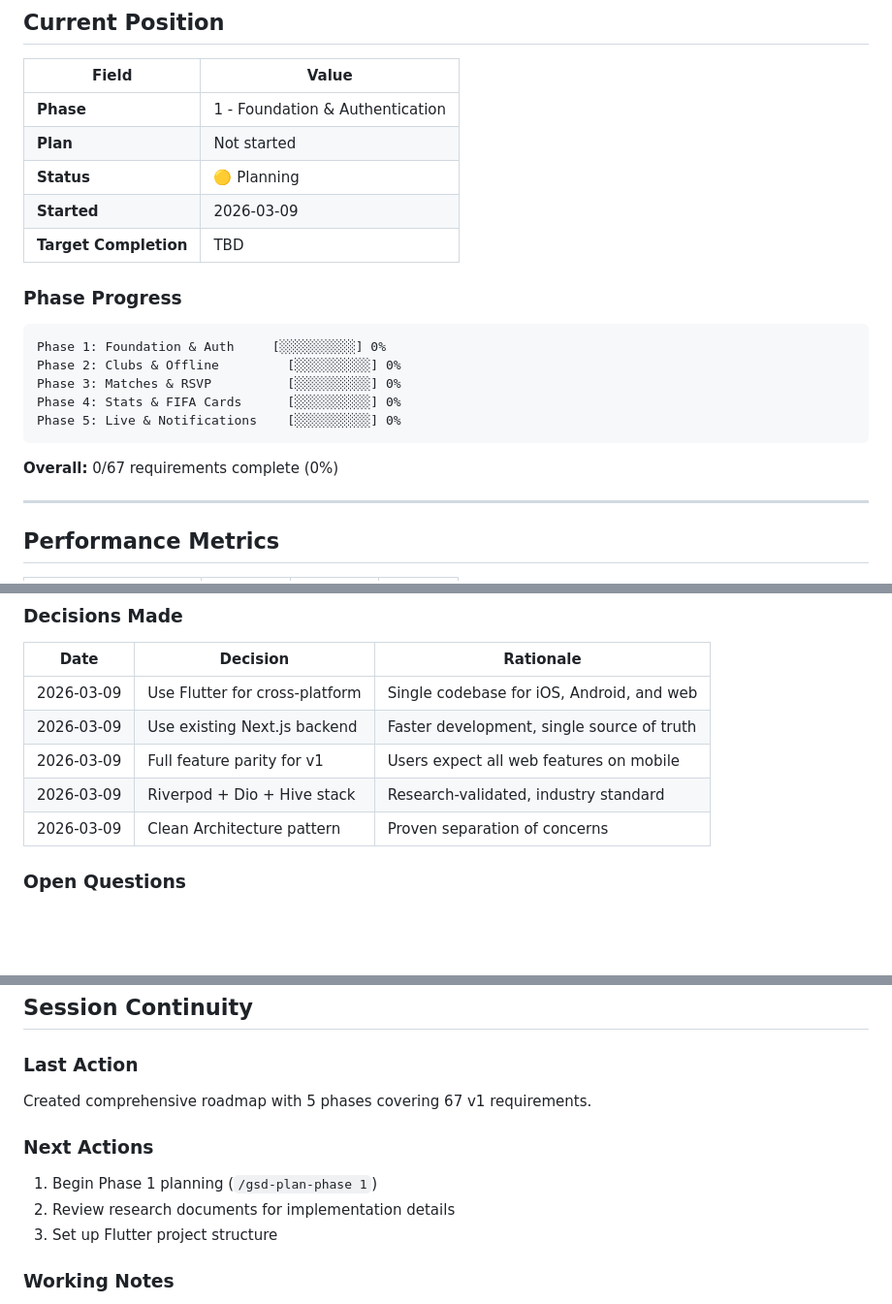
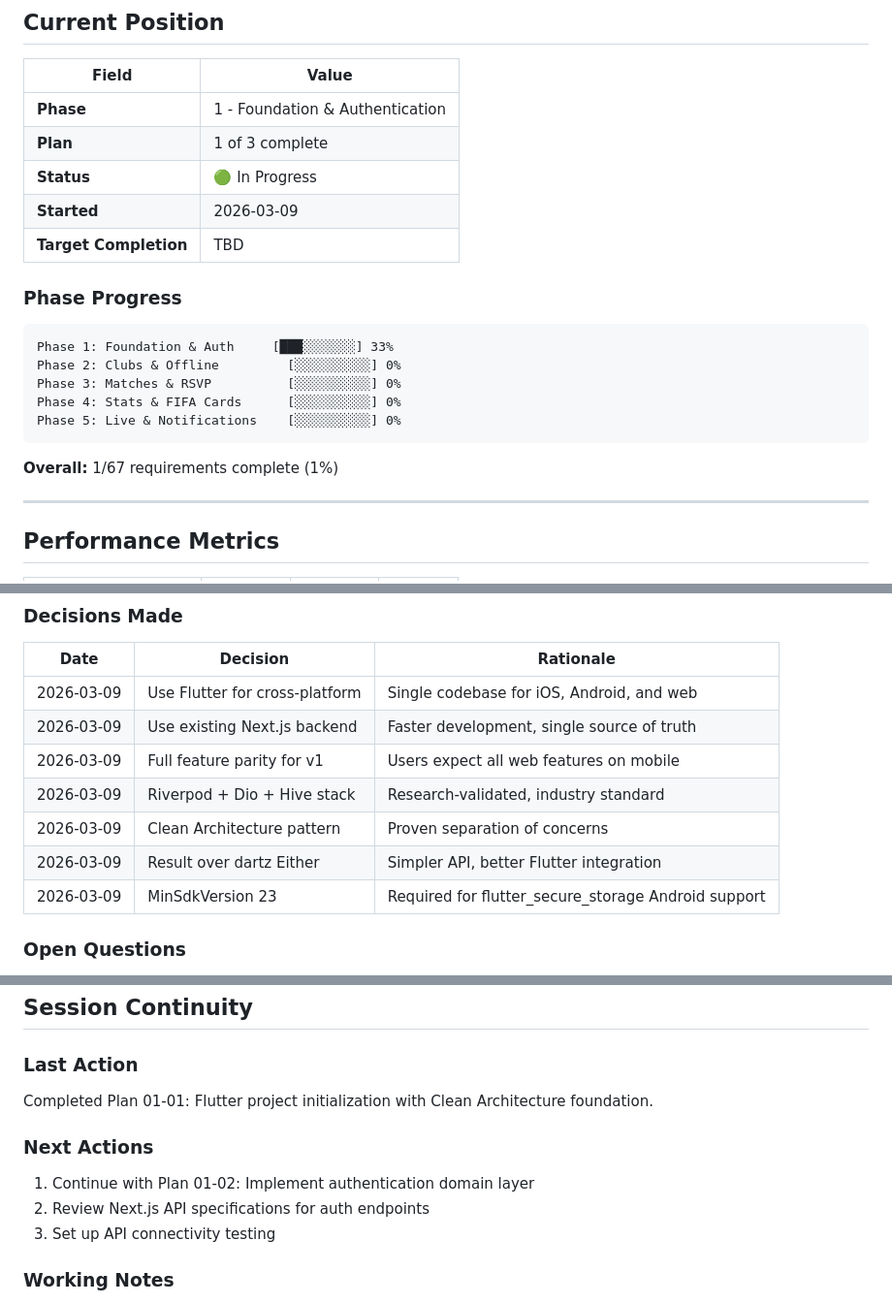
Before and after one commit to lorenzoromandini/CalcettoAppFlutter, a Markdown page: .planning/STATE.md, 3 parts joined by grey strips. Shown at 97% size. Drawn GitHub-style; blank space fills up the shorter version.

Commit message:
docs(01-foundation-auth-01): complete project initialization plan summary
- Create 01-01-SUMMARY.md with full execution documentation
- Update STATE.md with Plan 1 completion (33% Phase 1 complete)
- Document key decisions: Result<T> over dartz Either, MinSdkVersion 23
- Record 2 auto-fixed issues during execution
- Update Next Actions for Plan 01-02

````diff
--- a/.planning/STATE.md
+++ b/.planning/STATE.md
@@ -10,22 +10,22 @@
 | Field | Value |
 |-------|-------|
 | **Phase** | 1 - Foundation & Authentication |
-| **Plan** | Not started |
-| **Status** | 🟡 Planning |
+| **Plan** | 1 of 3 complete |
+| **Status** | 🟢 In Progress |
 | **Started** | 2026-03-09 |
 | **Target Completion** | TBD |
 
 ### Phase Progress
 
 ```
-Phase 1: Foundation & Auth     [░░░░░░░░░░] 0%
+Phase 1: Foundation & Auth     [███░░░░░░░] 33%
 Phase 2: Clubs & Offline         [░░░░░░░░░░] 0%
 Phase 3: Matches & RSVP          [░░░░░░░░░░] 0%
 Phase 4: Stats & FIFA Cards      [░░░░░░░░░░] 0%
 Phase 5: Live & Notifications    [░░░░░░░░░░] 0%
 ```
 
-**Overall:** 0/67 requirements complete (0%)
+**Overall:** 1/67 requirements complete (1%)
 
 ---
 
@@ -53,6 +53,8 @@ Phase 5: Live & Notifications    [░░░░░░░░░░] 0%
 | 2026-03-09 | Full feature parity for v1 | Users expect all web features on mobile |
 | 2026-03-09 | Riverpod + Dio + Hive stack | Research-validated, industry standard |
 | 2026-03-09 | Clean Architecture pattern | Proven separation of concerns |
+| 2026-03-09 | Result<T> over dartz Either | Simpler API, better Flutter integration |
+| 2026-03-09 | MinSdkVersion 23 | Required for flutter_secure_storage Android support |
 
 ### Open Questions
 
@@ -75,13 +77,13 @@ Phase 5: Live & Notifications    [░░░░░░░░░░] 0%
 
 ### Last Action
 
-Created comprehensive roadmap with 5 phases covering 67 v1 requirements.
+Completed Plan 01-01: Flutter project initialization with Clean Architecture foundation.
 
 ### Next Actions
 
-1. Begin Phase 1 planning (`/gsd-plan-phase 1`)
-2. Review research documents for implementation details
-3. Set up Flutter project structure
+1. Continue with Plan 01-02: Implement authentication domain layer
+2. Review Next.js API specifications for auth endpoints
+3. Set up API connectivity testing
 
 ### Working Notes
 
````
Also changed, not shown: other parts of .planning/STATE.md (+1 -1 lines), 1 other file.
